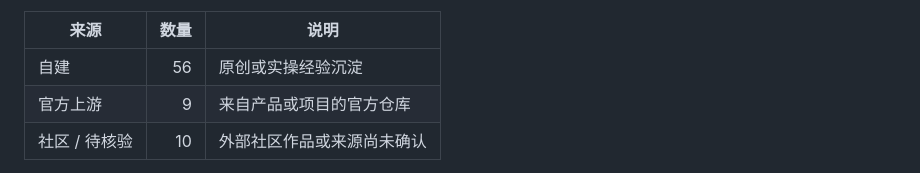
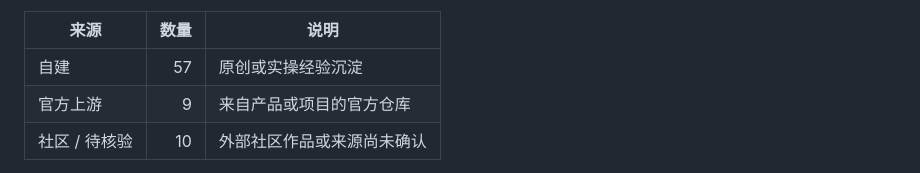
Before and after one commit to wanghoufan/alw-002-skill-system-map, a Markdown page: README.md, the part around one of its changes. Rendered like a GitHub page.

```diff
--- a/README.md
+++ b/README.md
@@ -28,7 +28,7 @@
 
 | 来源 | 数量 | 说明 |
 | --- | ---: | --- |
-| 自建 | 56 | 原创或实操经验沉淀 |
+| 自建 | 57 | 原创或实操经验沉淀 |
 | 官方上游 | 9 | 来自产品或项目的官方仓库 |
 | 社区 / 待核验 | 10 | 外部社区作品或来源尚未确认 |
 
```
Also changed, not shown: other parts of README.md (+1 -1 lines), README.en.md (+2 -2 lines), assets/screenshots/工作与生活的流程地图.png, 5 other files.
